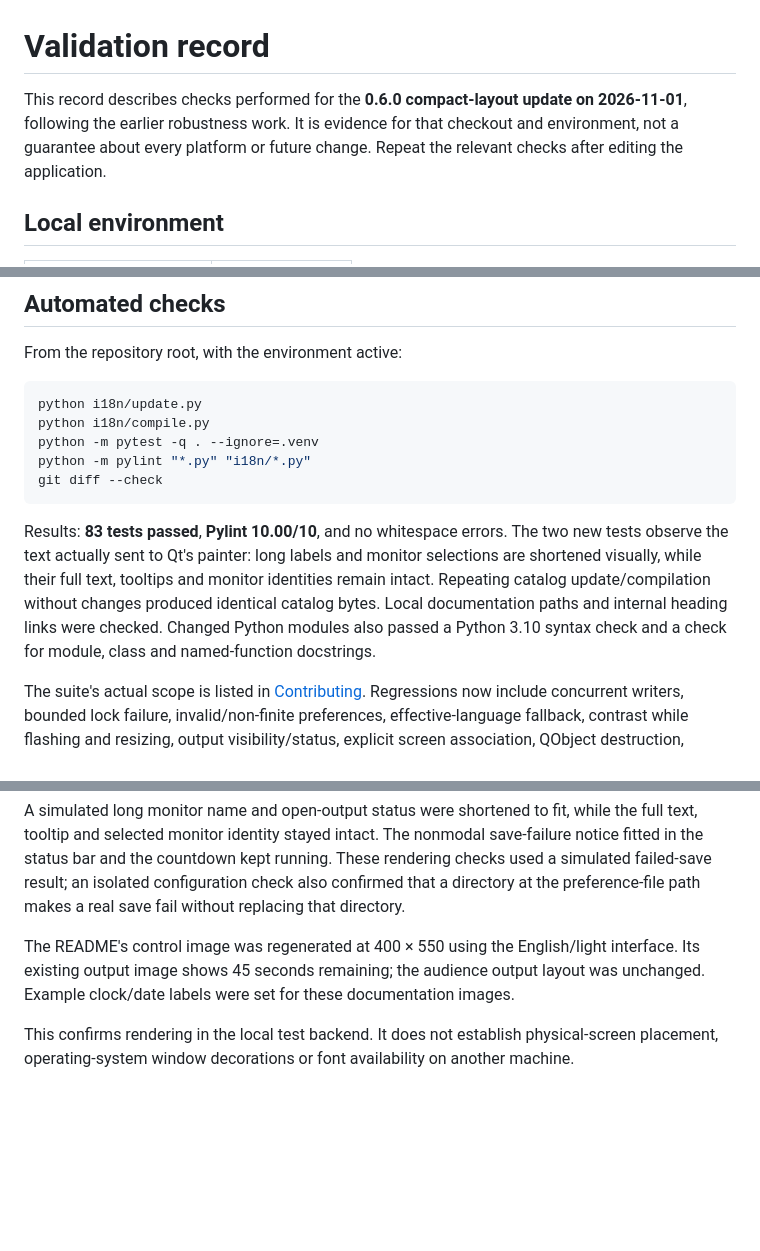
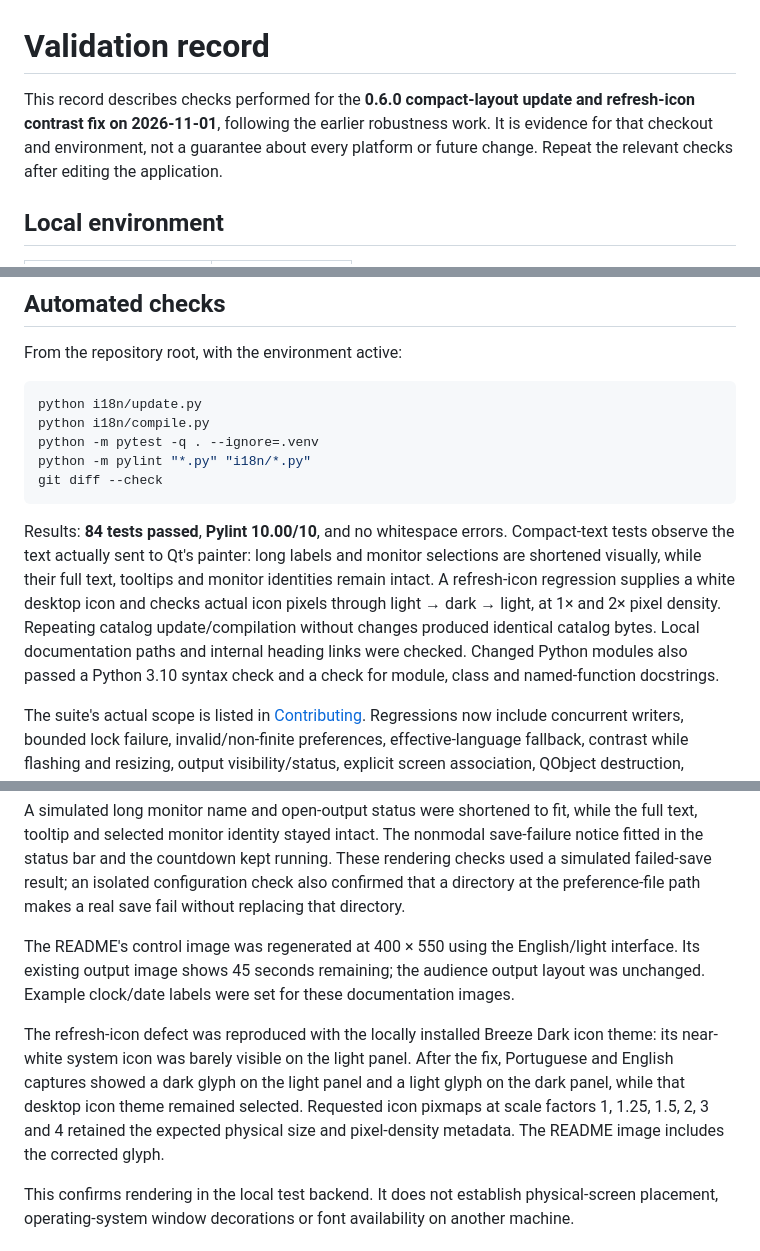
Before and after one commit to adbarbosa/chronometer, a Markdown page: docs/validation.md, 3 parts joined by grey strips. GitHub-like rendering; blank space fills up the shorter version.

````diff
--- a/docs/validation.md
+++ b/docs/validation.md
@@ -1,6 +1,6 @@
 # Validation record
 
-This record describes checks performed for the **0.6.0 compact-layout update on 2026-11-01**, following the earlier robustness work. It is evidence for that checkout and environment, not a guarantee about every platform or future change. Repeat the relevant checks after editing the application.
+This record describes checks performed for the **0.6.0 compact-layout update and refresh-icon contrast fix on 2026-11-01**, following the earlier robustness work. It is evidence for that checkout and environment, not a guarantee about every platform or future change. Repeat the relevant checks after editing the application.
 
 ## Local environment
 
@@ -29,7 +29,7 @@ python -m pylint "*.py" "i18n/*.py"
 git diff --check
 ```
 
-Results: **83 tests passed**, **Pylint 10.00/10**, and no whitespace errors. The two new tests observe the text actually sent to Qt's painter: long labels and monitor selections are shortened visually, while their full text, tooltips and monitor identities remain intact. Repeating catalog update/compilation without changes produced identical catalog bytes. Local documentation paths and internal heading links were checked. Changed Python modules also passed a Python 3.10 syntax check and a check for module, class and named-function docstrings.
+Results: **84 tests passed**, **Pylint 10.00/10**, and no whitespace errors. Compact-text tests observe the text actually sent to Qt's painter: long labels and monitor selections are shortened visually, while their full text, tooltips and monitor identities remain intact. A refresh-icon regression supplies a white desktop icon and checks actual icon pixels through light → dark → light, at 1× and 2× pixel density. Repeating catalog update/compilation without changes produced identical catalog bytes. Local documentation paths and internal heading links were checked. Changed Python modules also passed a Python 3.10 syntax check and a check for module, class and named-function docstrings.
 
 The suite's actual scope is listed in [Contributing](../CONTRIBUTING.md#what-the-automated-tests-cover). Regressions now include concurrent writers, bounded lock failure, invalid/non-finite preferences, effective-language fallback, contrast while flashing and resizing, output visibility/status, explicit screen association, QObject destruction, invalid-icon fallback and startup-check process cleanup. The additional-language test creates and compiles a temporary catalog without changing the supported production languages.
 
@@ -44,6 +44,8 @@ The panel remained **400 × 550 logical pixels** in all 20 cases, with a 400 ×
 A simulated long monitor name and open-output status were shortened to fit, while the full text, tooltip and selected monitor identity stayed intact. The nonmodal save-failure notice fitted in the status bar and the countdown kept running. These rendering checks used a simulated failed-save result; an isolated configuration check also confirmed that a directory at the preference-file path makes a real save fail without replacing that directory.
 
 The README's control image was regenerated at 400 × 550 using the English/light interface. Its existing output image shows 45 seconds remaining; the audience output layout was unchanged. Example clock/date labels were set for these documentation images.
+
+The refresh-icon defect was reproduced with the locally installed Breeze Dark icon theme: its near-white system icon was barely visible on the light panel. After the fix, Portuguese and English captures showed a dark glyph on the light panel and a light glyph on the dark panel, while that desktop icon theme remained selected. Requested icon pixmaps at scale factors 1, 1.25, 1.5, 2, 3 and 4 retained the expected physical size and pixel-density metadata. The README image includes the corrected glyph.
 
 This confirms rendering in the local test backend. It does not establish physical-screen placement, operating-system window decorations or font availability on another machine.
 
````
Also changed, not shown: README.md (+1 -1 lines), docs/architecture.md (+4 -2 lines), docs/images/control.png, 7 other files.
